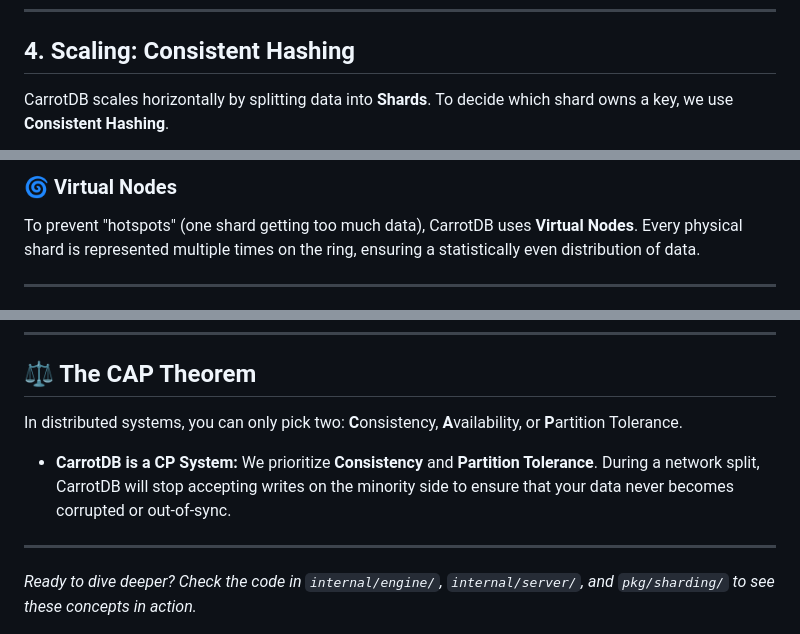
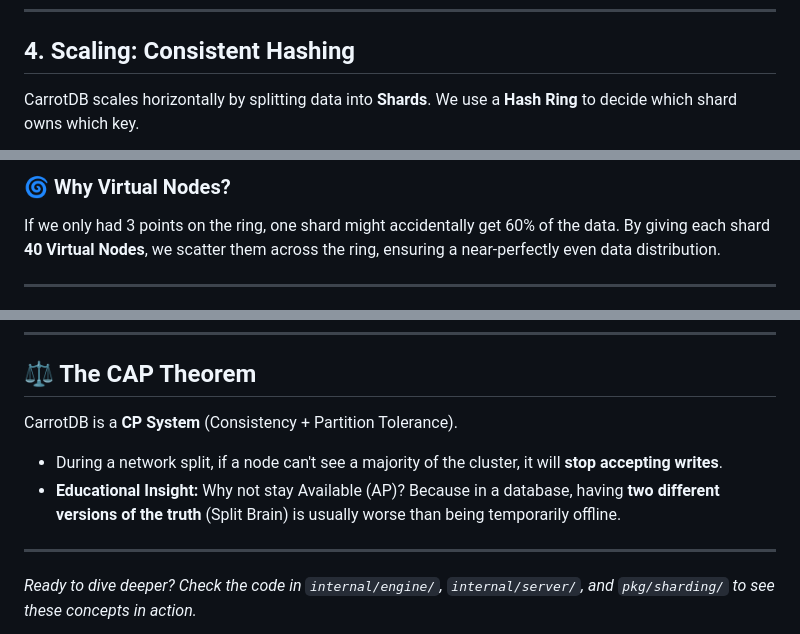
Before and after one commit to flyme2mars/carrotdb, a Markdown page: ARCHITECTURE.md, 3 parts joined by grey strips. Drawn GitHub-style.

```diff
--- a/ARCHITECTURE.md
+++ b/ARCHITECTURE.md
@@ -42,5 +72,5 @@ How does Node A know that Node B just joined the cluster without a central "mast
 ---
 
 ## 4. Scaling: Consistent Hashing
-CarrotDB scales horizontally by splitting data into **Shards**. To decide which shard owns a key, we use **Consistent Hashing**.
+CarrotDB scales horizontally by splitting data into **Shards**. We use a **Hash Ring** to decide which shard owns which key.
 
@@ -52,6 +88,6 @@ Imagine a circle (a ring) where every point is a number from 0 to 2^32.
 
-### 🌀 Virtual Nodes
-To prevent "hotspots" (one shard getting too much data), CarrotDB uses **Virtual Nodes**. Every physical shard is represented multiple times on the ring, ensuring a statistically even distribution of data.
+### 🌀 Why Virtual Nodes?
+If we only had 3 points on the ring, one shard might accidentally get 60% of the data. By giving each shard **40 Virtual Nodes**, we scatter them across the ring, ensuring a near-perfectly even data distribution.
 
 ---
 
@@ -64,8 +107,9 @@ Unlike other databases that have separate "Router" and "Storage" binaries, every
 ---
 
 ## ⚖️ The CAP Theorem
-In distributed systems, you can only pick two: **C**onsistency, **A**vailability, or **P**artition Tolerance.
-*   **CarrotDB is a CP System:** We prioritize **Consistency** and **Partition Tolerance**. During a network split, CarrotDB will stop accepting writes on the minority side to ensure that your data never becomes corrupted or out-of-sync.
+CarrotDB is a **CP System** (Consistency + Partition Tolerance).
+*   During a network split, if a node can't see a majority of the cluster, it will **stop accepting writes**.
+*   **Educational Insight:** Why not stay Available (AP)? Because in a database, having **two different versions of the truth** (Split Brain) is usually worse than being temporarily offline.
 
 ---
 *Ready to dive deeper? Check the code in `internal/engine/`, `internal/server/`, and `pkg/sharding/` to see these concepts in action.*
```
Also changed, not shown: other parts of ARCHITECTURE.md (+73 -30 lines), conductor/visual-architecture.md (added, +37 -0 lines).
